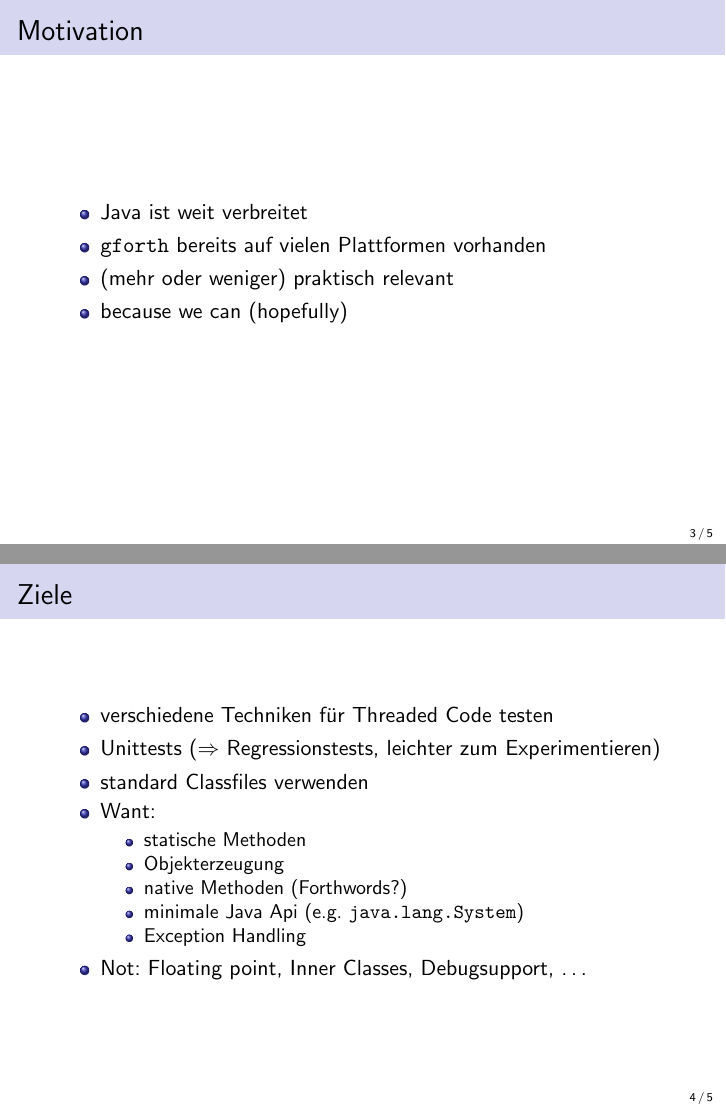
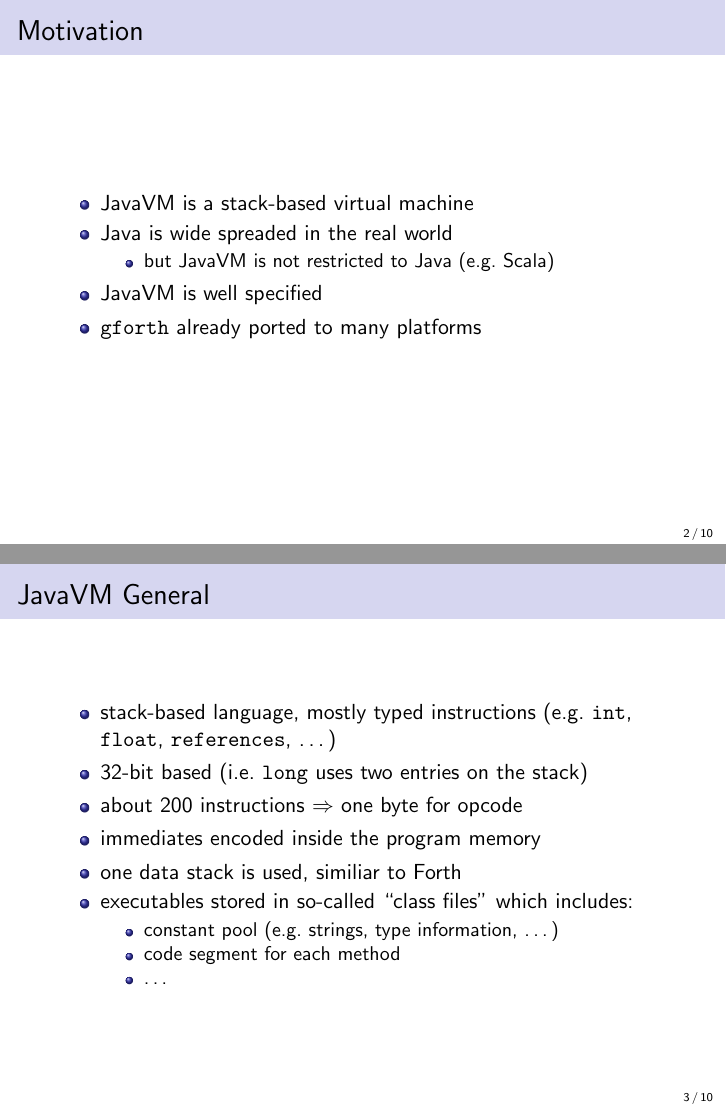
Before and after one commit to JorthVM/JorthVM, LaTeX slides (doc/1/praes.tex): pages 3 and 4 of 5 before the commit and pages 2 and 3 of 10 after it, joined at a grey line. Compiled offline with pdfLaTeX.

Commit message:
1.praes: more

```diff
--- a/doc/1/praes.tex
+++ b/doc/1/praes.tex
@@ -1,7 +1,7 @@
 \documentclass{beamer}
 \usepackage{pgfpages}
 \usepackage{hyperref}
-\usepackage[ngerman]{babel}
+\usepackage[english]{babel}
 \usepackage{graphicx}
 \usepackage{url}
 \usepackage[utf8x]{inputenc}
@@ -18,7 +18,7 @@
 \usecolortheme{seahorse}
 \usefonttheme{professionalfonts}
 
-\title[Stackbasierte Programmiersprachen (WS2011)]{Eine Virtulle Maschine f\"ur Java Bytecode}
+\title{A Java Virtual Machine in Forth\\\small{Stack-Based Programming (WS2011)}}
 \author{Sebastian Rumpl \and Josef Eisl \and Bernhard Urban}
 
 \begin{document}
@@ -27,28 +27,30 @@
 \begin{frame}
 	\frametitle{Motivation}
 	\begin{itemize}
-		\item Java ist weit verbreitet
-		\item \texttt{gforth} bereits auf vielen Plattformen vorhanden
-		\item (mehr oder weniger) praktisch relevant
-		\pause\item because we can (hopefully)
+		\item JavaVM is a stack-based virtual machine
+		\item Java is wide spreaded in the real world
+		\begin{itemize}
+			\item but JavaVM is not restricted to Java (e.g.\ Scala)
+		\end{itemize}
+		\item JavaVM is well specified % (but well, ``well'')
+		\item \texttt{gforth} already ported to many platforms
 	\end{itemize}
 \end{frame}
 \begin{frame}
-	\frametitle{Ziele}
+	\frametitle{JavaVM General}
 	\begin{itemize}
-		\item verschiedene Techniken f\"ur Threaded Code testen
-		\item Unittests ($\Rightarrow$ Regressionstests, leichter zum
-		Experimentieren)
-		\item standard Classfiles verwenden
-		\item Want:
+		\item stack-based language, mostly typed instructions (e.g.\
+		\texttt{int}, \texttt{float}, \texttt{references}, \dots)
+		\item 32-bit based (i.e.\ \texttt{long} uses two entries on the stack)
+		\item about 200 instructions $\Rightarrow$ one byte for opcode
+		\item immediates encoded inside the program memory
+		\item one data stack is used, similiar to Forth
+		\item executables stored in so-called ``class files'' which includes:
 		\begin{itemize}
-			\item statische Methoden
-			\item Objekterzeugung
-			\item native Methoden (Forthwords?)
-			\item minimale Java Api (e.g.\ \texttt{java.lang.System})
-			\item Exception Handling
+			\item constant pool (e.g.\ strings, type information, \dots)
+			\item code segment for each method
+			\item \dots
 		\end{itemize}
-		\item Not: Floating point, Inner Classes, Debugsupport, \dots
 	\end{itemize}
 \end{frame}
 \begin{frame}
```
Also changed, not shown: doc/1/praes.tex (49 more changed lines).
